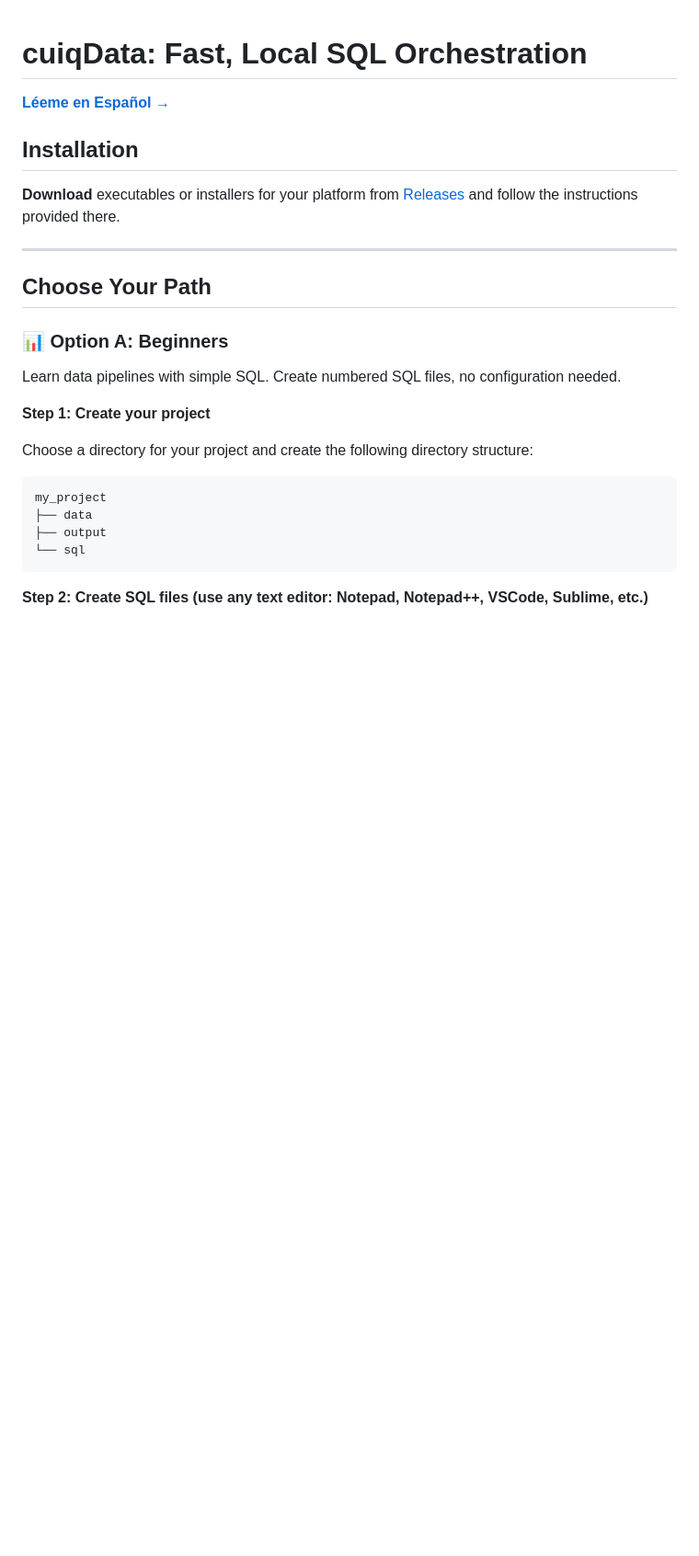
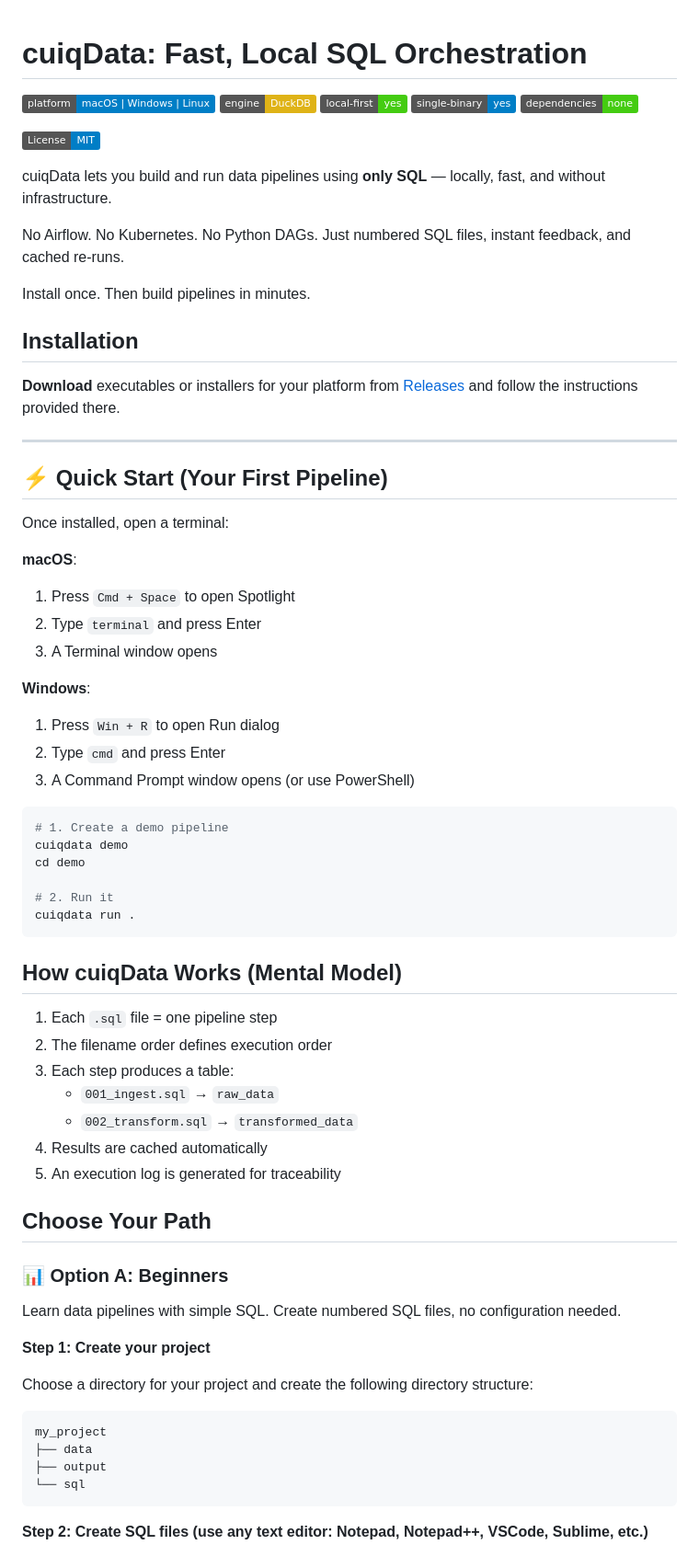
Before and after one commit to cuiqanalytics/cuiqdata, a Markdown page: README.md, the part around the change. Shown: that part at 92% size. GitHub-like rendering; badges without logos; blank space fills up the shorter version.

Commit message:
Enhance README with installation and quick start info
Added installation instructions and quick start guide to README.

````diff
--- a/README.md
+++ b/README.md
@@ -1,12 +1,54 @@
 # cuiqData: Fast, Local SQL Orchestration
 
-**[Léeme en Español →](README_ES.md)**
+![Platforms](https://img.shields.io/badge/platform-macOS%20%7C%20Windows%20%7C%20Linux-blue) ![DuckDB](https://img.shields.io/badge/engine-DuckDB-yellow) ![Local First](https://img.shields.io/badge/local--first-yes-success) ![Single Binary](https://img.shields.io/badge/single--binary-yes-informational) ![No Dependencies](https://img.shields.io/badge/dependencies-none-brightgreen)
+
+[![License: MIT](https://img.shields.io/badge/License-MIT-blue.svg)](./LICENSE)
+
+cuiqData lets you build and run data pipelines using **only SQL** — locally, fast, and without infrastructure.
+
+No Airflow. No Kubernetes. No Python DAGs.
+Just numbered SQL files, instant feedback, and cached re-runs.
+
+Install once. Then build pipelines in minutes.
 
 ## Installation
 
 **Download** executables or installers for your platform from [Releases](https://github.com/cuiqanalytics/cuiqdata/releases) and follow the instructions provided there.
 
 ---
+
+## ⚡ Quick Start (Your First Pipeline)
+
+Once installed, open a terminal:
+
+**macOS**:
+1. Press `Cmd + Space` to open Spotlight
+2. Type `terminal` and press Enter
+3. A Terminal window opens
+
+**Windows**:
+1. Press `Win + R` to open Run dialog
+2. Type `cmd` and press Enter
+3. A Command Prompt window opens (or use PowerShell)
+
+```bash
+# 1. Create a demo pipeline
+cuiqdata demo
+cd demo
+
+# 2. Run it
+cuiqdata run .
+```
+
+## How cuiqData Works (Mental Model)
+
+1. Each `.sql` file = one pipeline step
+2. The filename order defines execution order
+3. Each step produces a table:
+   - `001_ingest.sql` → `raw_data`
+   - `002_transform.sql` → `transformed_data`
+4. Results are cached automatically
+5. An execution log is generated for traceability
 
 ## Choose Your Path
 
````
